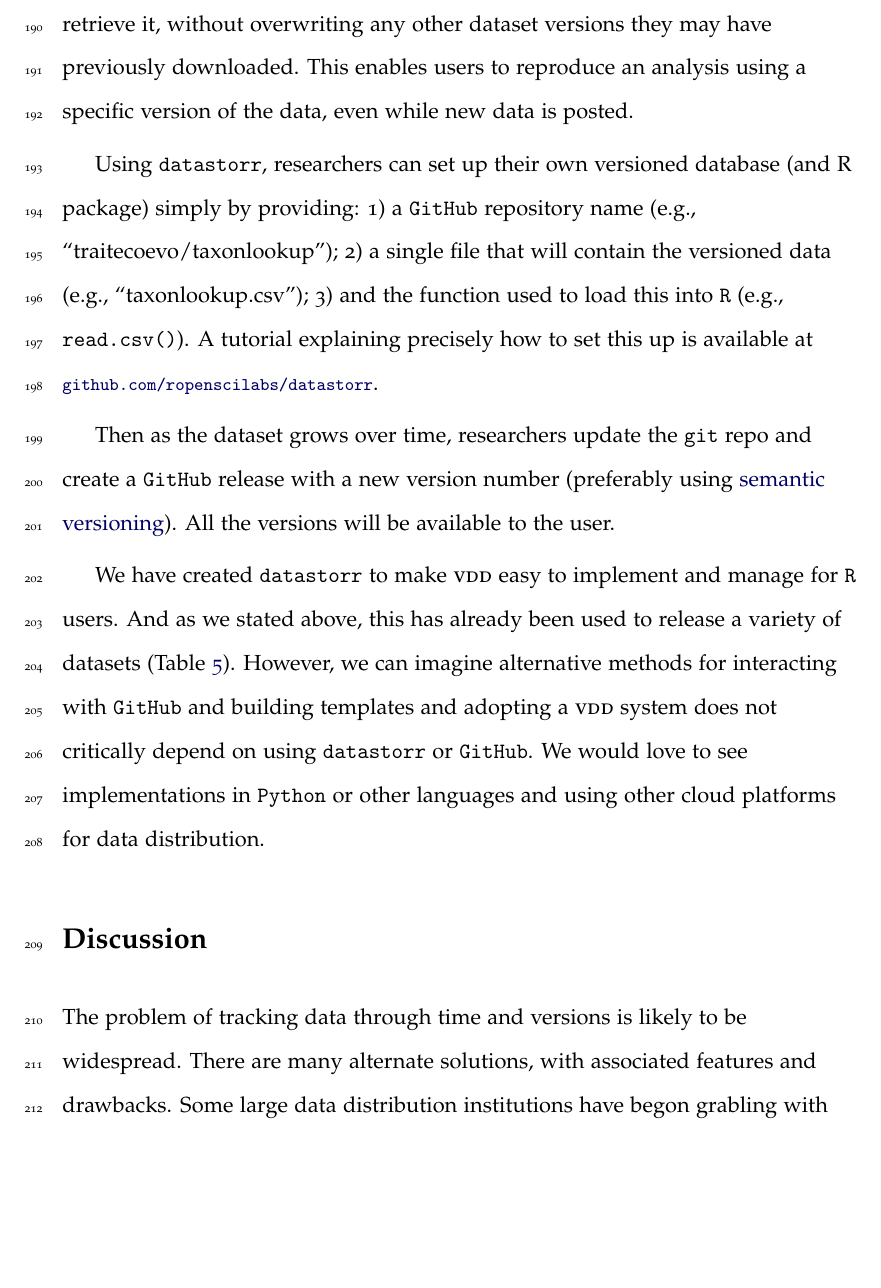
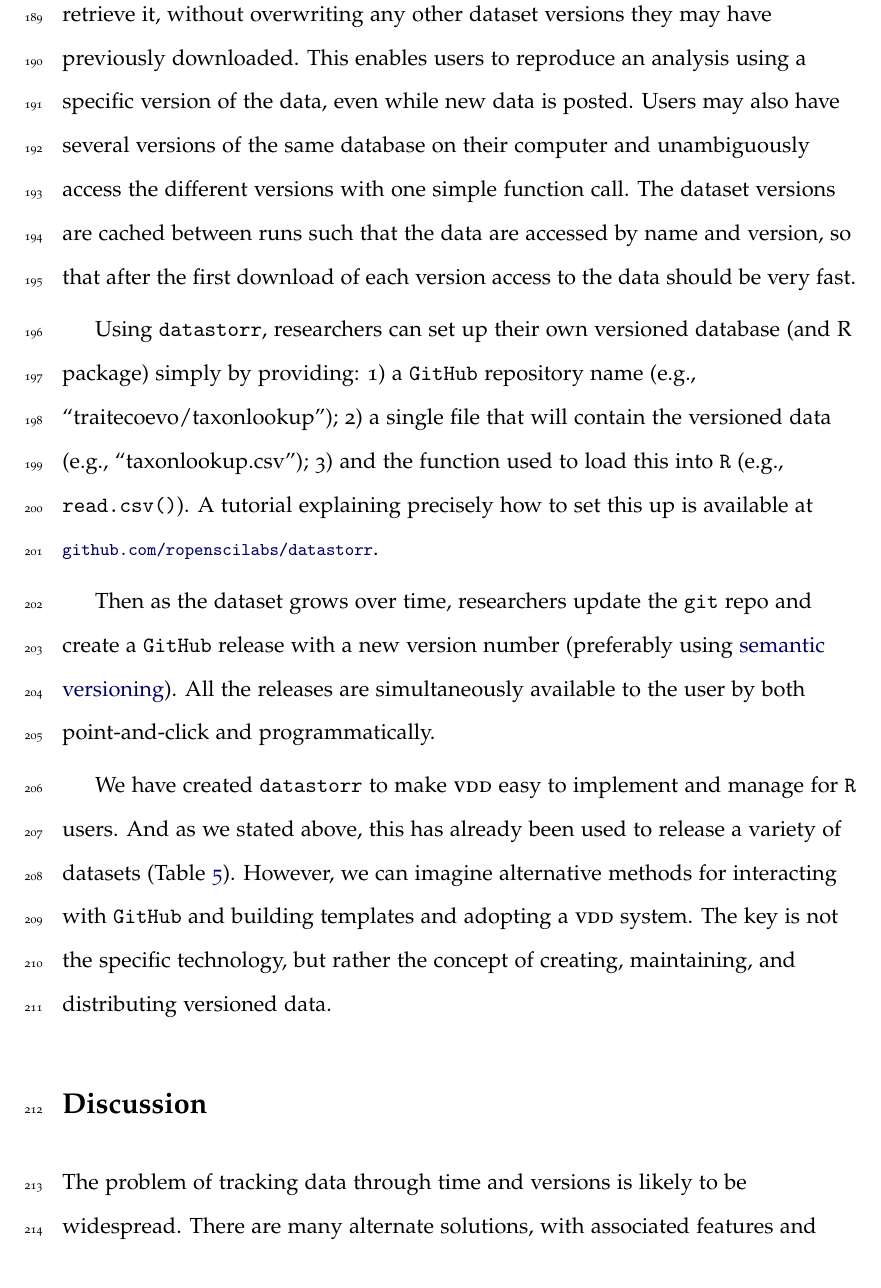
Before and after one commit to traitecoevo/data_versioning, a LaTeX document (ms.tex): part of page 8 of 21, cut so that both start at the same text, the shorter picture padded with empty space. Compiled offline with pdfLaTeX.

Commit message:
more clean-up

```diff
--- a/ms.tex
+++ b/ms.tex
@@ -139,35 +140,29 @@ A point-and-click workflow may create barriers for reproducibility \citep{Wilson
 
 For example, \texttt{datastorr} was used to build the package \texttt{baad.data} (\smurl{github.com/traitecoevo/baad.data}), which is an interface to the Biomass and Allometry Database (\textsc{BAAD}) \citep{Falster-2015} stored at \smurl{github.com/dfalster/baad}. \texttt{baad.data} consists of only a few simple functions, that were automatically generated (along with the associated help files) with \texttt{datastorr}. And importantly \texttt{baad.data} contains no actual data so is very quick to install and takes up virtually no space on the user's hard-drive.
 % Dan Noble - Next 5 lines: I found this part to be a bit difficult to grasp as you discuss how updated versions can "download the latest version”, but then in the same sentence discuss how this works seamlessly “offline”. You may want to discuss this in greater depth as I don’t see how this is possible.
-When the function \texttt{baad.data::baad\_data()} is called, the system will download the latest version; if there have not been any changes since the last time the function was called, it will simply retrieve the data from memory, making the system very efficient (and also allowing the system to work seamlessly if the computer is offline). If a researcher requires an older version of \textsc{BAAD}, specifying the version number of the data as an argument, e.g. \texttt{baad.data::baad\_data("1.0.1")} will retrieve it, without overwriting any other dataset versions they may have previously downloaded. This enables users to reproduce an analysis using a specific version of the data, even while new data is posted.
-
-Using \texttt{datastorr}, researchers can set up their own versioned database (and R package) simply by providing: 1) a \texttt{GitHub} repository name (e.g., ``traitecoevo/taxonlookup''); 2) a single file that will contain the versioned data (e.g., ``taxonlookup.csv''); 3) and the function used to load this into \texttt{R} (e.g., \texttt{read.csv()}). A tutorial explaining precisely how to set this up is available at \smurl{github.com/ropenscilabs/datastorr}.
-
-Then as the dataset grows over time, researchers update the \texttt{git} repo and create a \texttt{GitHub} release with a new version number (preferably
-using \href{http://semver.org/}{semantic versioning}). All the versions
-will be available to the user.
+When the function \texttt{baad.data::baad\_data()} is called, the system will download the latest version; if there have not been any changes since the last time the function was called, it will simply retrieve the data from memory, making the system very efficient (and also allowing the system to work seamlessly if the computer is offline). If a researcher requires an older version of \textsc{BAAD}, specifying the version number of the data as an argument, e.g. \texttt{baad.data::baad\_data("1.0.1")} will retrieve it, without overwriting any other dataset versions they may have previously downloaded. This enables users to reproduce an analysis using a specific version of the data, even while new data is posted.  Users may also have several versions of the same database on their computer and unambiguously access the different versions with one simple function call. The dataset versions are cached between runs such that the data are accessed by name and version, so that after the first download of each version access to the data should be very fast.
 
 % Something not mentioned; that the versions are cached between runs
 % so that the data are accessed by name/version (rather than by
 % homebrewing a local cache and manually doing a bunch of file name
 % mangling) and that all accesses after the first are very fast
+% WKC: I had a go at this--see above
+
+Using \texttt{datastorr}, researchers can set up their own versioned database (and R package) simply by providing: 1) a \texttt{GitHub} repository name (e.g., ``traitecoevo/taxonlookup''); 2) a single file that will contain the versioned data (e.g., ``taxonlookup.csv''); 3) and the function used to load this into \texttt{R} (e.g., \texttt{read.csv()}). A tutorial explaining precisely how to set this up is available at \smurl{github.com/ropenscilabs/datastorr}.
+
+Then as the dataset grows over time, researchers update the \texttt{git} repo and create a \texttt{GitHub} release with a new version number (preferably
+using \href{http://semver.org/}{semantic versioning}). All the releases are simultaneously
+available to the user by both point-and-click and programmatically.
 
 We have created \texttt{datastorr} to make \textsc{vdd} easy to implement and manage for \texttt{R} users. And as we stated above, this has already been used to release a variety of datasets (Table \ref{tab:examples}).
 % Reword next senetnce
-However, we can imagine alternative methods for interacting with \texttt{GitHub} and building templates and adopting a \textsc{vdd} system does not critically depend on using \texttt{datastorr} or \texttt{GitHub}. We would love to see implementations in \texttt{Python} or other languages and using other cloud platforms for data distribution.
-
-% Karthik has started with rdrop2 again I think; I do think that is a reasonable low-entry way of distributing things
-
+However, we can imagine alternative methods for interacting with \texttt{GitHub} and building templates and adopting a \textsc{vdd} system.  The key is not the specific technology, but rather the concept of creating, maintaining, and distributing versioned data.
 
 \section{Discussion}
 % General problem. An example of solution. Key features
 
 % The introduction talks at length about medium sized data and little about versioning but this section talks only about versioning
 % WKC: now intro is about versioning and data size issue discussion moved here, which I think is an improvement
-
-% I really think that something like CKAN (though it doesn't support
-% holding data if I remember correctly) could totally be a complete
-% solution to the sorts of issues that we have here.
 
 
 % Discuss Genbank or other large sites?
```
Also changed, not shown: ms.tex (24 more changed lines).
